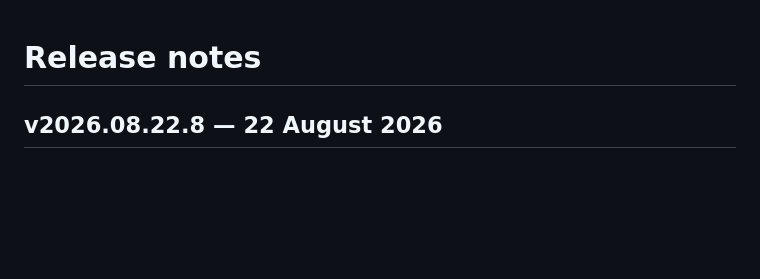
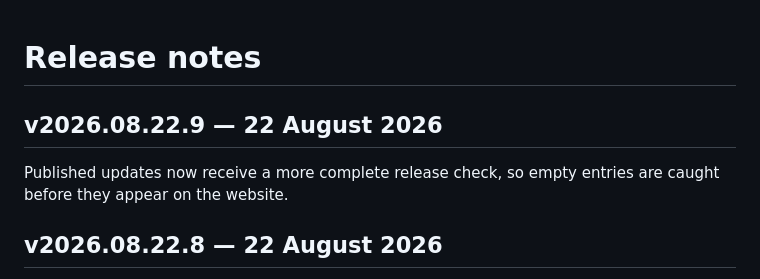
Before and after one commit to Waseemilyas/automancer-site, a Markdown page: CHANGELOG.md, the part around the change. GitHub-like rendering; blank space fills up the shorter version.

Commit message:
release: v2026.08.22.9

```diff
--- a/CHANGELOG.md
+++ b/CHANGELOG.md
@@ -1,4 +1,9 @@
 # Release notes
+
+## v2026.08.22.9 — 22 August 2026
+
+Published updates now receive a more complete release check, so empty entries are caught before they appear on the website.
+
 
 ## v2026.08.22.8 — 22 August 2026
 
```
